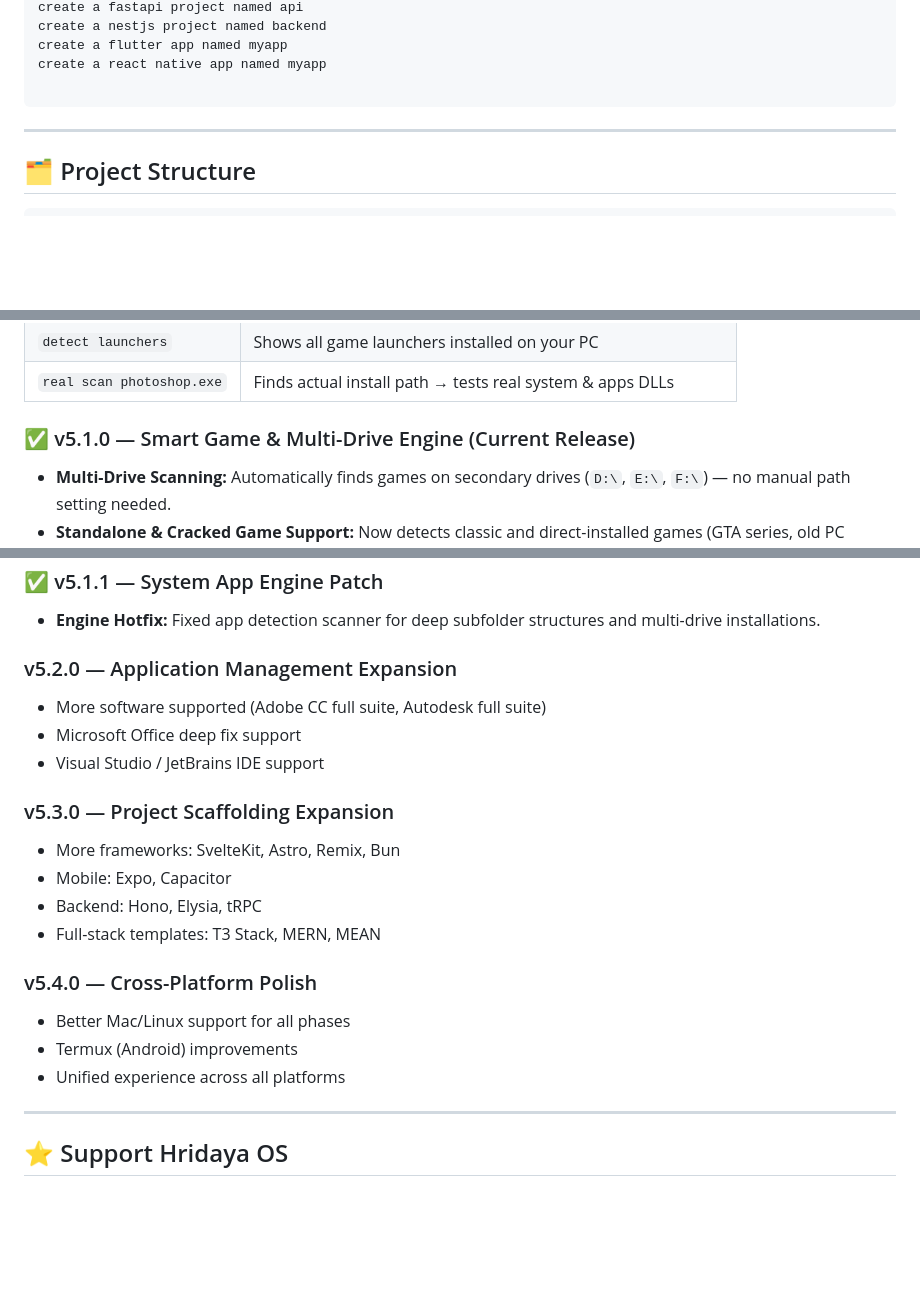
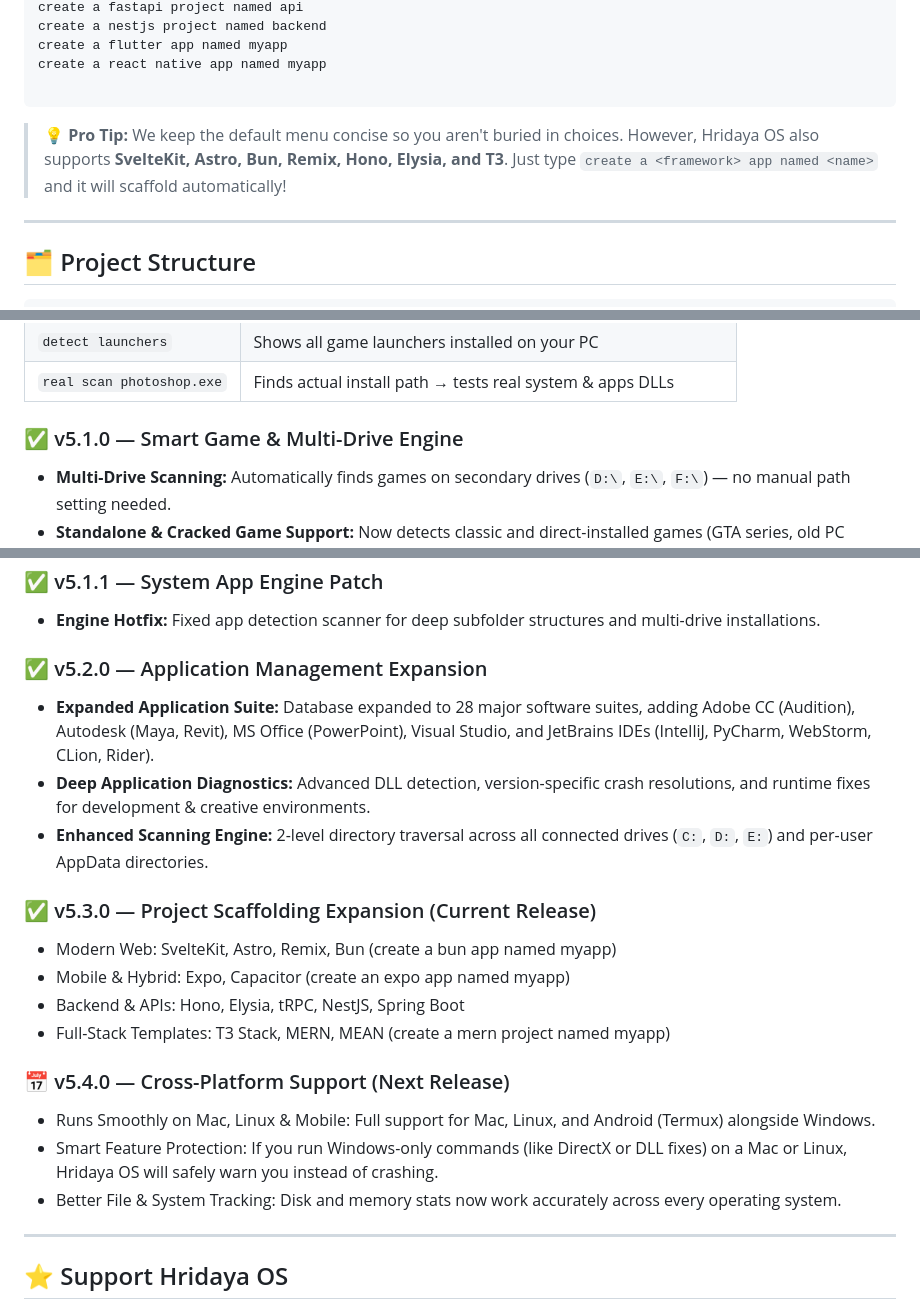
Before and after one commit to Mohith933/HridayaOS, a Markdown page: README.md, 3 parts joined by grey strips. GitHub-like rendering; blank space fills up the shorter version.

Commit message:
Revise application management and project scaffolding sections
Updated versioning and features for application management and project scaffolding.

````diff
--- a/README.md
+++ b/README.md
@@ -138,7 +138,7 @@ create a flutter app named myapp
 create a react native app named myapp
 
 ```
-
+> 💡 **Pro Tip:** We keep the default menu concise so you aren't buried in choices. However, Hridaya OS also supports **SvelteKit, Astro, Bun, Remix, Hono, Elysia, and T3**. Just type `create a <framework> app named <name>` and it will scaffold automatically!
 ---
 
 ## 🗂️ Project Structure
@@ -174,7 +174,7 @@ hridaya-os/
 | `detect launchers` | Shows all game launchers installed on your PC |
 | `real scan photoshop.exe` | Finds actual install path → tests real system & apps DLLs |
 
-### ✅ v5.1.0 — Smart Game & Multi-Drive Engine (Current Release)
+### ✅ v5.1.0 — Smart Game & Multi-Drive Engine
 - **Multi-Drive Scanning:** Automatically finds games on secondary drives (`D:\`, `E:\`, `F:\`) — no manual path setting needed.
 - **Standalone & Cracked Game Support:** Now detects classic and direct-installed games (GTA series, old PC games, non-launcher titles).
 - **Smarter Launcher Detection:** Instantly finds Steam, Epic Games, Rockstar, EA, and Ubisoft even if installed in custom folders.
@@ -184,21 +184,21 @@ hridaya-os/
 ### ✅ v5.1.1 — System App Engine Patch
 - **Engine Hotfix:** Fixed app detection scanner for deep subfolder structures and multi-drive installations.
 
-### v5.2.0 — Application Management Expansion
-- More software supported (Adobe CC full suite, Autodesk full suite)
-- Microsoft Office deep fix support
-- Visual Studio / JetBrains IDE support
+### ✅ v5.2.0 — Application Management Expansion
+- **Expanded Application Suite:** Database expanded to 28 major software suites, adding Adobe CC (Audition), Autodesk (Maya, Revit), MS Office (PowerPoint), Visual Studio, and JetBrains IDEs (IntelliJ, PyCharm, WebStorm, CLion, Rider).
+- **Deep Application Diagnostics:** Advanced DLL detection, version-specific crash resolutions, and runtime fixes for development & creative environments.
+- **Enhanced Scanning Engine:** 2-level directory traversal across all connected drives (`C:`, `D:`, `E:`) and per-user AppData directories.
 
-### v5.3.0 — Project Scaffolding Expansion
-- More frameworks: SvelteKit, Astro, Remix, Bun
-- Mobile: Expo, Capacitor
-- Backend: Hono, Elysia, tRPC
-- Full-stack templates: T3 Stack, MERN, MEAN
+### ✅ v5.3.0 — Project Scaffolding Expansion (Current Release)
+- Modern Web: SvelteKit, Astro, Remix, Bun (create a bun app named myapp)
+- Mobile & Hybrid: Expo, Capacitor (create an expo app named myapp)
+- Backend & APIs: Hono, Elysia, tRPC, NestJS, Spring Boot
+- Full-Stack Templates: T3 Stack, MERN, MEAN (create a mern project named myapp)
 
-### v5.4.0 — Cross-Platform Polish
-- Better Mac/Linux support for all phases
-- Termux (Android) improvements
-- Unified experience across all platforms
+### 📅 v5.4.0 — Cross-Platform Support (Next Release)
+- Runs Smoothly on Mac, Linux & Mobile: Full support for Mac, Linux, and Android (Termux) alongside Windows.
+- Smart Feature Protection: If you run Windows-only commands (like DirectX or DLL fixes) on a Mac or Linux, Hridaya OS will safely warn you instead of crashing.
+- Better File & System Tracking: Disk and memory stats now work accurately across every operating system.
 
 ---
 
````
